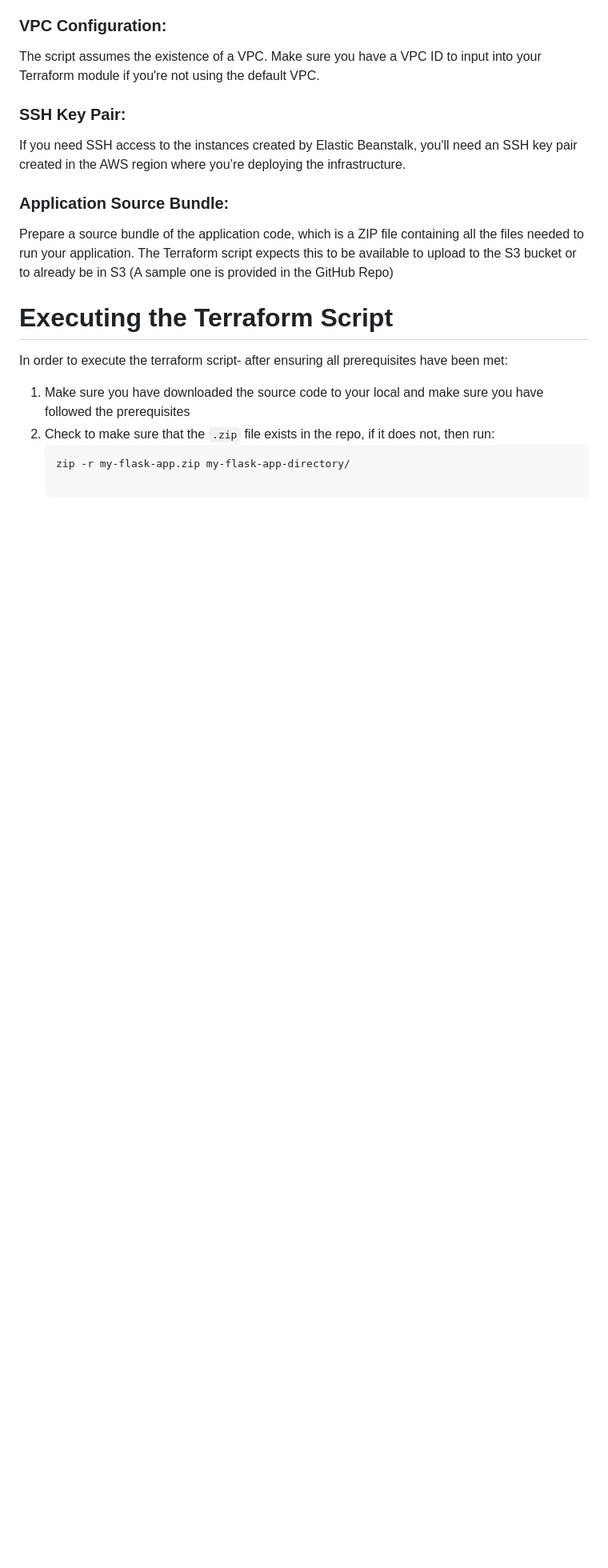
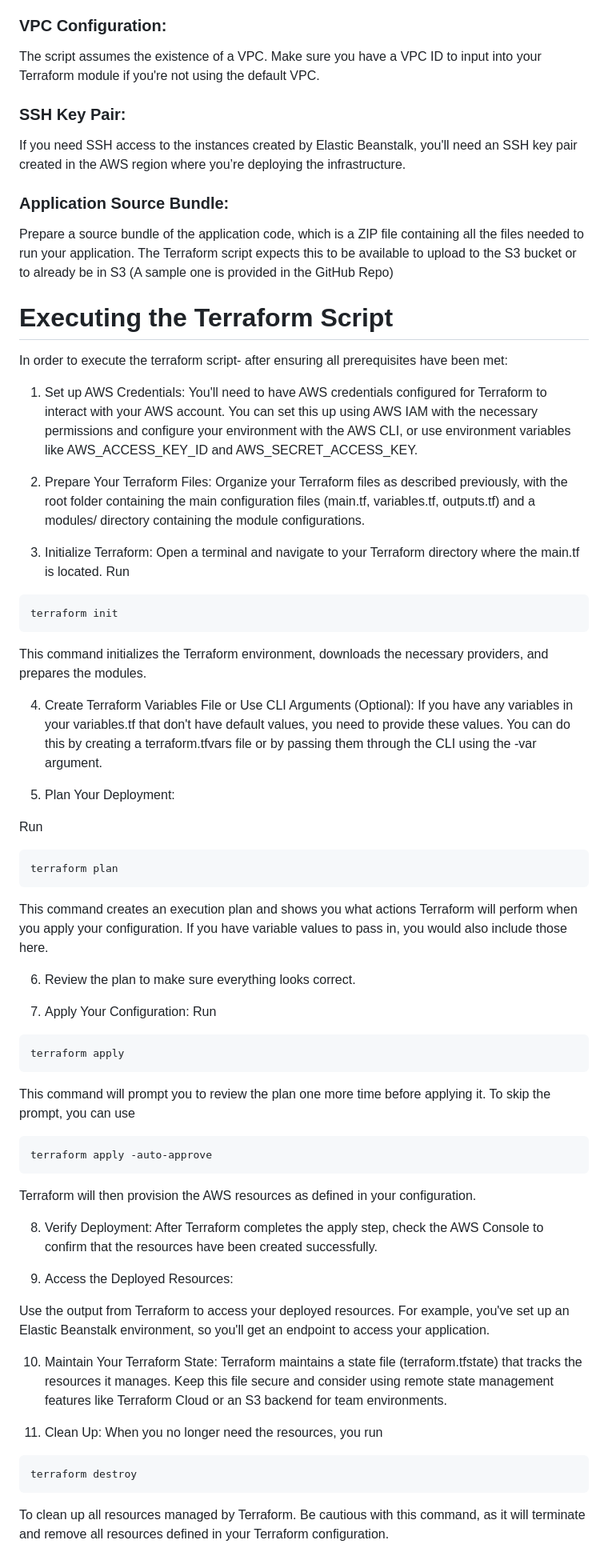
Before and after one commit to ianjum99/QS-tech-test, a Markdown page: README.md, the part around the change. Shown: that part at 80% size. Rendered like a GitHub page; blank space fills up the shorter version.

````diff
--- a/README.md
+++ b/README.md
@@ -67,10 +67,57 @@ Prepare a source bundle of the application code, which is a ZIP file containing
 
 In order to execute the terraform script- after ensuring all prerequisites have been met:
 
-1. Make sure you have downloaded the source code to your local and <span style="color:red;">make sure you have followed the prerequisites</span>
-2. Check to make sure that the `.zip` file exists in the repo, if it does not, then run:
-    ```
-    zip -r my-flask-app.zip my-flask-app-directory/
+1. Set up AWS Credentials:
+You'll need to have AWS credentials configured for Terraform to interact with your AWS account. You can set this up using AWS IAM with the necessary permissions and configure your environment with the AWS CLI, or use environment variables like AWS_ACCESS_KEY_ID and AWS_SECRET_ACCESS_KEY.
 
-    ```
-3.
+2. Prepare Your Terraform Files:
+Organize your Terraform files as described previously, with the root folder containing the main configuration files (main.tf, variables.tf, outputs.tf) and a modules/ directory containing the module configurations.
+
+3. Initialize Terraform:
+Open a terminal and navigate to your Terraform directory where the main.tf is located.
+Run
+```
+terraform init
+```
+This command initializes the Terraform environment, downloads the necessary providers, and prepares the modules.
+
+4. Create Terraform Variables File or Use CLI Arguments (Optional):
+If you have any variables in your variables.tf that don't have default values, you need to provide these values. You can do this by creating a terraform.tfvars file or by passing them through the CLI using the -var argument.
+
+5. Plan Your Deployment:
+
+Run
+```
+terraform plan
+```
+This command creates an execution plan and shows you what actions Terraform will perform when you apply your configuration. If you have variable values to pass in, you would also include those here.
+
+6. Review the plan to make sure everything looks correct.
+
+7. Apply Your Configuration:
+Run
+```
+terraform apply
+```
+This command will prompt you to review the plan one more time before applying it. To skip the prompt, you can use
+```
+terraform apply -auto-approve
+```
+Terraform will then provision the AWS resources as defined in your configuration.
+
+8. Verify Deployment:
+After Terraform completes the apply step, check the AWS Console to confirm that the resources have been created successfully.
+
+9. Access the Deployed Resources:
+
+Use the output from Terraform to access your deployed resources. For example, you've set up an Elastic Beanstalk environment, so you'll get an endpoint to access your application.
+
+10. Maintain Your Terraform State:
+Terraform maintains a state file (terraform.tfstate) that tracks the resources it manages. Keep this file secure and consider using remote state management features like Terraform Cloud or an S3 backend for team environments.
+
+11. Clean Up:
+When you no longer need the resources, you run
+```
+terraform destroy
+```
+To clean up all resources managed by Terraform. Be cautious with this command, as it will terminate and remove all resources defined in your Terraform configuration.
````
